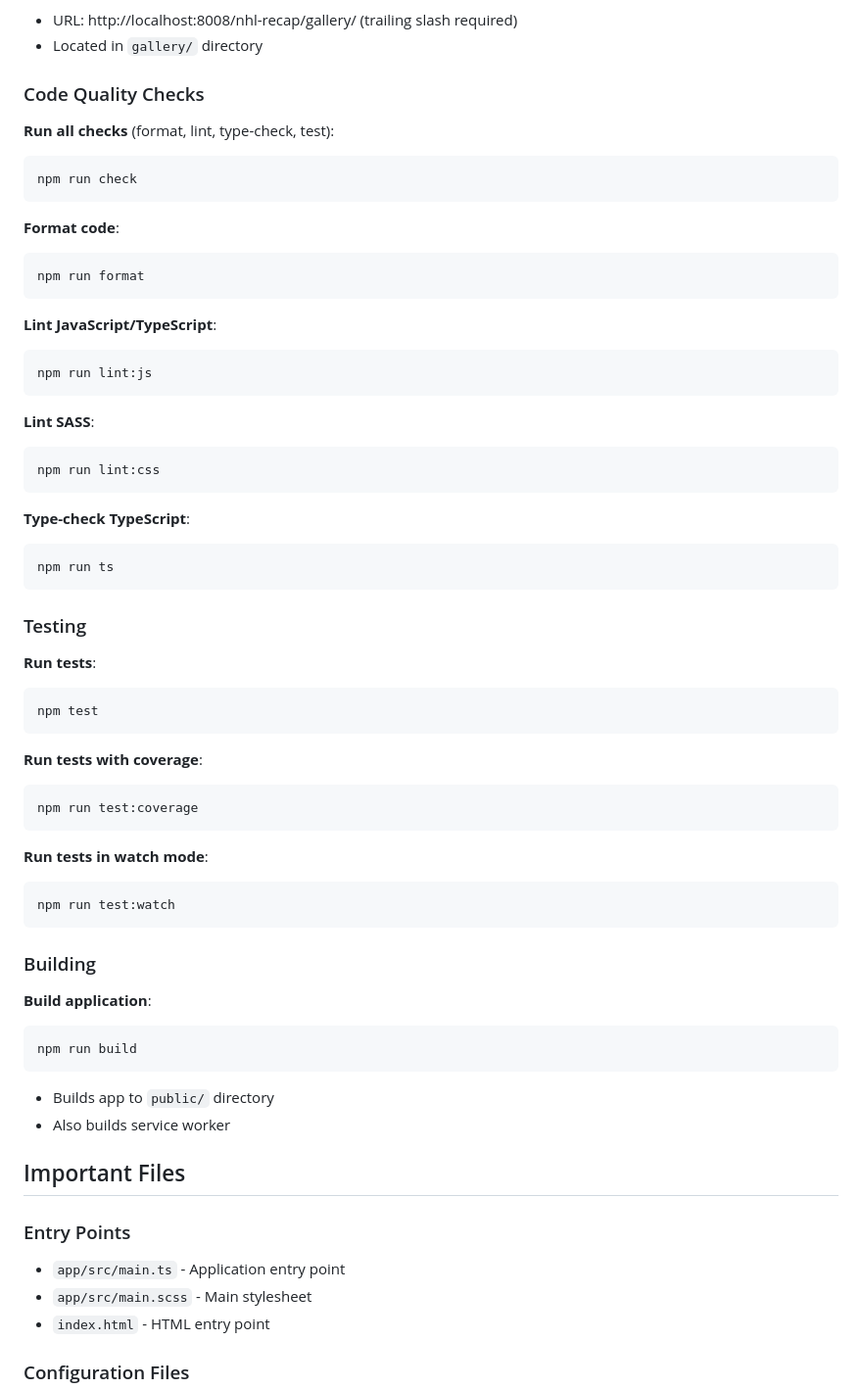
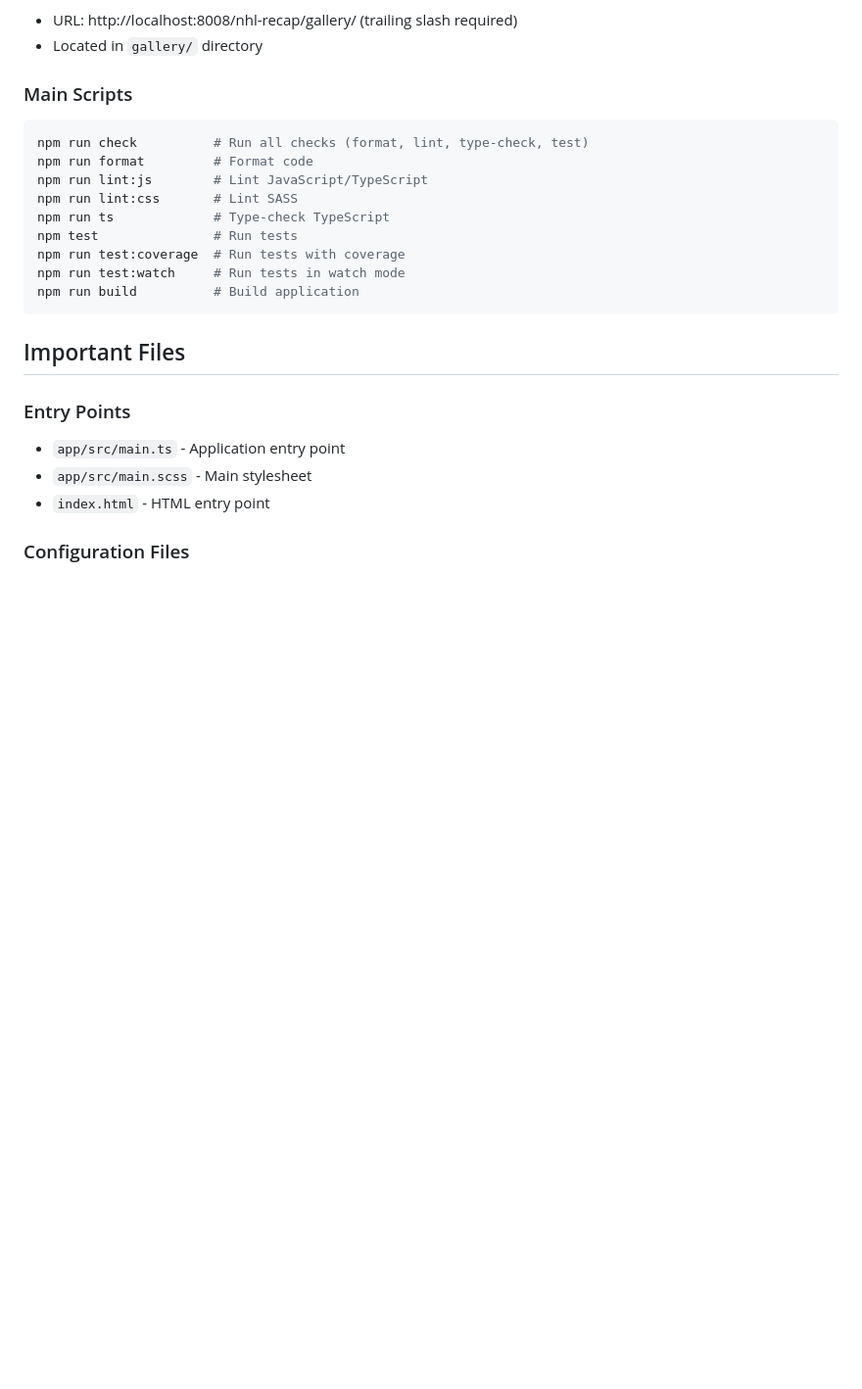
Before and after one commit to peruukki/nhl-recap, a Markdown page: AGENTS.md, the part around the change. Shown at 98% size. Drawn GitHub-style; blank space fills up the shorter version.

Commit message:
Describe main scripts more concisely in root AGENTS.md

````diff
--- a/AGENTS.md
+++ b/AGENTS.md
@@ -91,68 +91,20 @@ Development tool for viewing components in different states:
 - URL: http://localhost:8008/nhl-recap/gallery/ (trailing slash required)
 - Located in `gallery/` directory
 
-### Code Quality Checks
-
-**Run all checks** (format, lint, type-check, test):
+### Main Scripts
 
 ```bash
-npm run check
+npm run check          # Run all checks (format, lint, type-check, test)
+npm run format         # Format code
+npm run lint:js        # Lint JavaScript/TypeScript
+npm run lint:css       # Lint SASS
+npm run ts             # Type-check TypeScript
+npm test               # Run tests
+npm run test:coverage  # Run tests with coverage
+npm run test:watch     # Run tests in watch mode
+npm run build          # Build application
 ```
 
-**Format code**:
-
-```bash
-npm run format
-```
-
-**Lint JavaScript/TypeScript**:
-
-```bash
-npm run lint:js
-```
-
-**Lint SASS**:
-
-```bash
-npm run lint:css
-```
-
-**Type-check TypeScript**:
-
-```bash
-npm run ts
-```
-
-### Testing
-
-**Run tests**:
-
-```bash
-npm test
-```
-
-**Run tests with coverage**:
-
-```bash
-npm run test:coverage
-```
-
-**Run tests in watch mode**:
-
-```bash
-npm run test:watch
-```
-
-### Building
-
-**Build application**:
-
-```bash
-npm run build
-```
-
-- Builds app to `public/` directory
-- Also builds service worker
 
 ## Important Files
 
````
